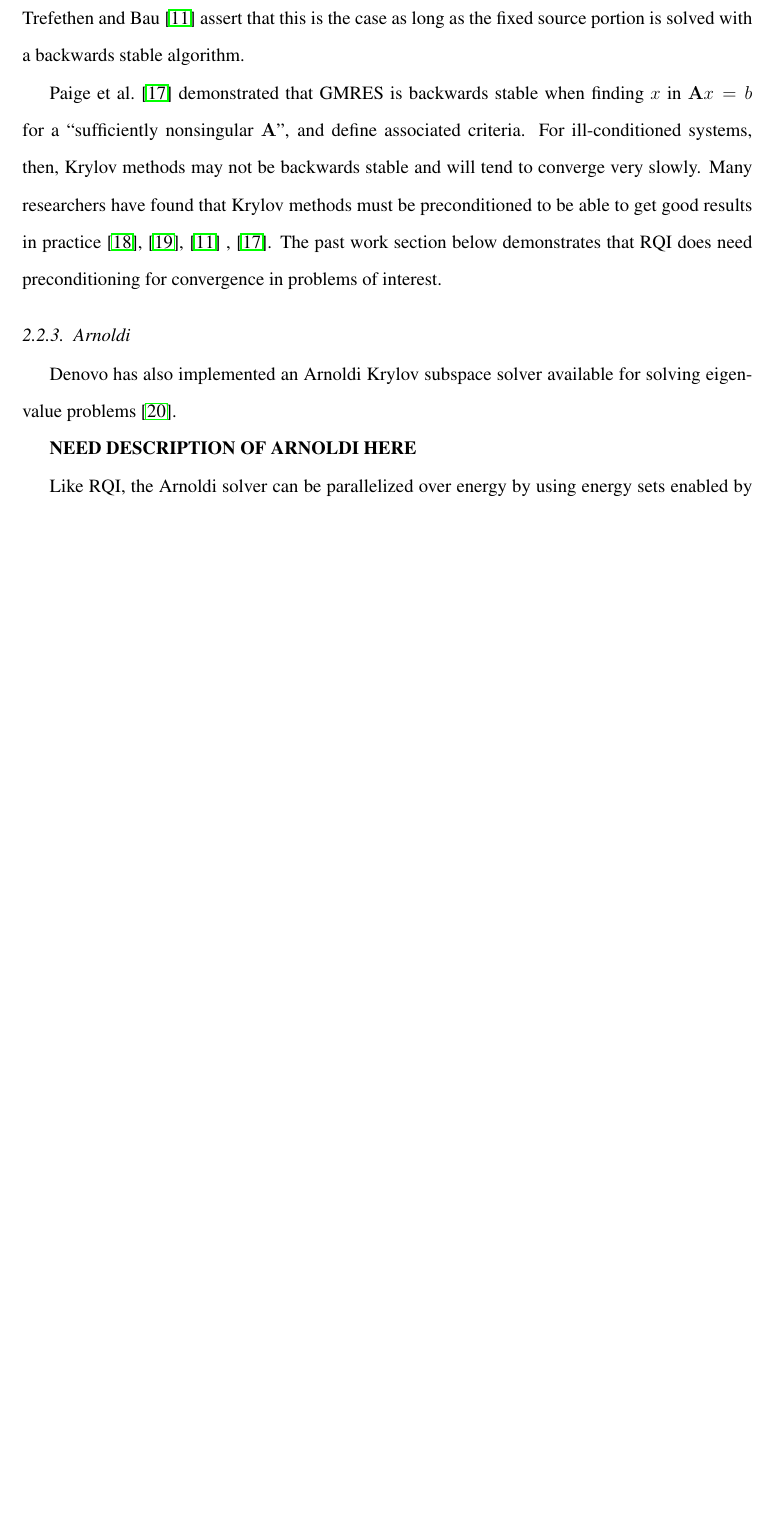
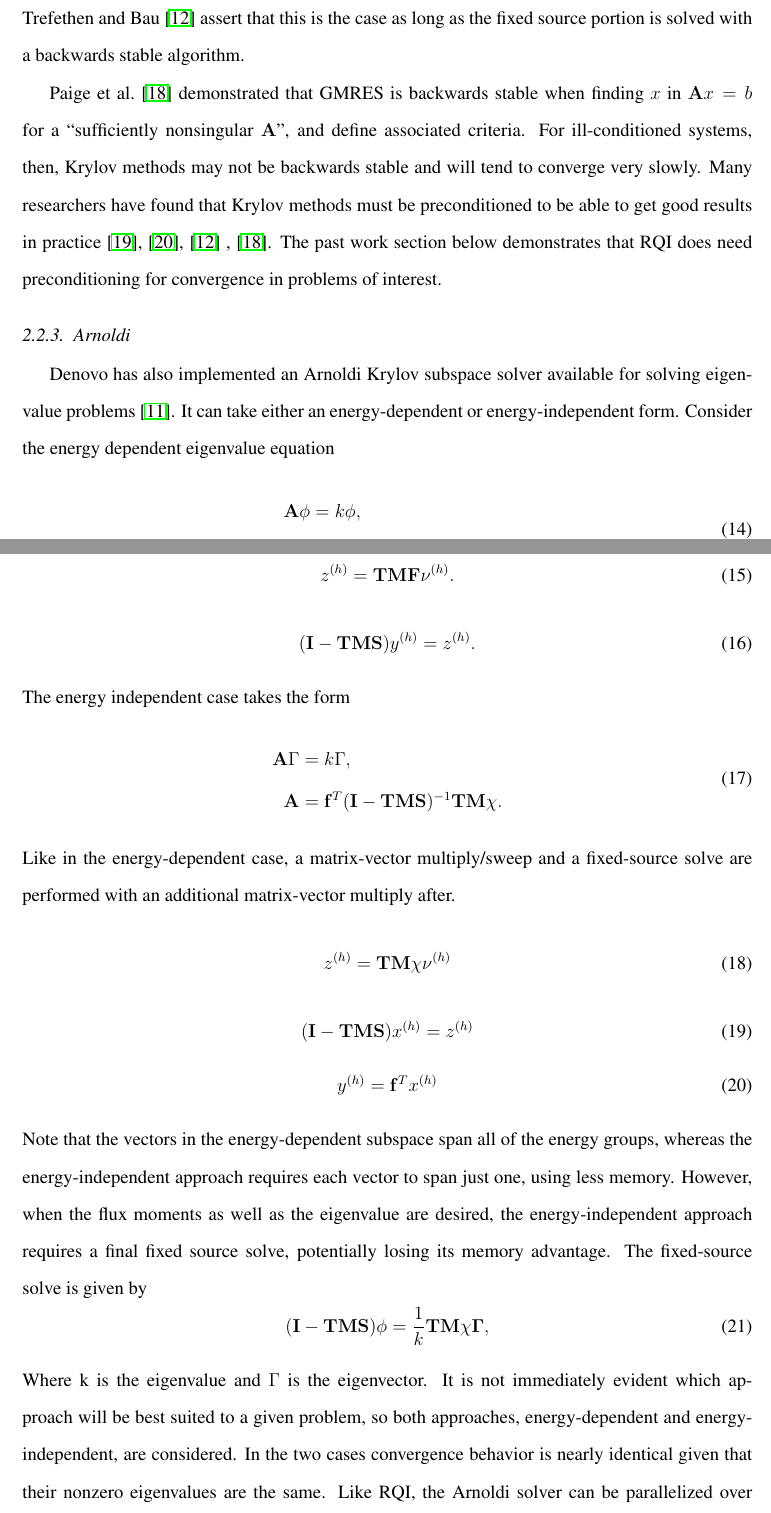
Before and after one commit to nuceraccoon/RQI_MGE, a LaTeX paper (RQI_MGE.tex): part of page 9 of 27 before the commit and two parts of pages 9 and 10 of 28 after it, the two joined at a grey line, cut so that both start at the same text, the shorter picture padded with empty space. Compiled offline with pdfLaTeX.

Commit message:
Added more to the Arnoldi section.

```diff
--- a/RQI_MGE.tex
+++ b/RQI_MGE.tex
@@ -309,10 +309,42 @@ Paige et al.\ \cite{Paige2006} demonstrated that GMRES is backwards stable when
 
 \subsubsection{Arnoldi}
 Denovo has also implemented an Arnoldi Krylov subspace solver available for solving eigenvalue problems \cite{Davidson2013}.
-
-\textbf{NEED DESCRIPTION OF ARNOLDI HERE}
-
-Like RQI, the Arnoldi solver can be parallelized over energy by using energy sets enabled by the MG Krylov solver.
+It can take either an energy-dependent or energy-independent form. Consider the energy dependent eigenvalue equation
+\begin{equation}
+\begin{split}
+\mathbf{A}\phi &= k \phi, \\
+\mathbf{A} &= (\mathbf{I} - \mathbf{TMS})^{-1}\mathbf{TMF}
+\end{split}
+\end{equation}
+We then perform a matrix-vector multiply/sweep and fixed source solve.
+\begin{equation}
+z^{(h)} = \mathbf{TMF}\nu^{(h)}.
+\end{equation}
+\begin{equation}
+(\mathbf{I} - \mathbf{TMS})y^{(h)} = z^{(h)}.
+\end{equation}
+The energy independent case takes the form
+\begin{equation}
+\begin{split}
+\mathbf{A}\Gamma &= k\Gamma, \\
+\mathbf{A} &= \mathbf{f}^T(\mathbf{I - TMS})^{-1}\mathbf{TM\chi}.
+\end{split}
+\end{equation}
+Like in the energy-dependent case, a matrix-vector multiply/sweep and a fixed-source solve are performed with an additional matrix-vector multiply after.
+\begin{equation}
+z^{(h)} = \mathbf{TM\chi}\nu^{(h)}
+\end{equation}
+\begin{equation}
+(\mathbf{I} - \mathbf{TMS})x^{(h)} = z^{(h)}
+\end{equation}
+\begin{equation}
+y^{(h)} = \mathbf{f}^Tx^{(h)}
+\end{equation}
+Note that the vectors in the energy-dependent subspace span all of the energy groups, whereas the energy-independent approach requires each vector to span just one, using less memory. However, when the flux moments as well as the eigenvalue are desired, the energy-independent approach requires a final fixed source solve, potentially losing its memory advantage. The fixed-source solve is given by
+\begin{equation}
+(\mathbf{I} - \mathbf{TMS})\phi = \frac{1}{k}\mathbf{TM\chi\Gamma},
+\end{equation}
+Where k is the eigenvalue and $\Gamma$ is the eigenvector. It is not immediately evident which approach will be best suited to a given problem, so both approaches, energy-dependent and energy-independent, are considered. In the two cases convergence behavior is nearly identical given that their nonzero eigenvalues are the same. Like RQI, the Arnoldi solver can be parallelized over energy by using energy sets enabled by the MG Krylov solver.
 
 
 \subsection{Multigrid in Energy Preconditioner}
```
Also changed, not shown: RQI_MGE.tex (2 more changed lines).
